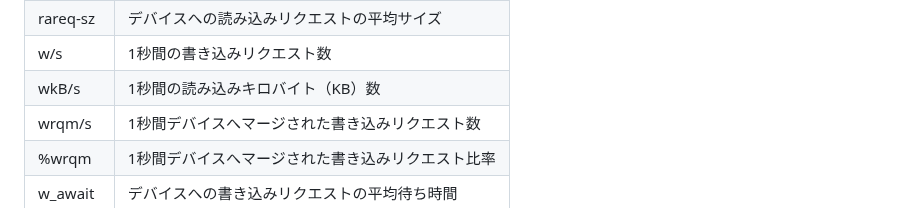
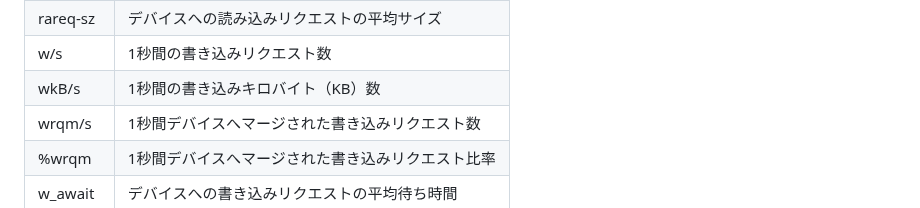
Before and after one commit to lpi-japan/admin-text, a Markdown page: Chapter05.md, the part around one of its changes. GitHub-like rendering.

```diff
--- a/Chapter05.md
+++ b/Chapter05.md
@@ -520,7 +520,7 @@ sr0              0.01      0.90     0.00   0.00    0.20    75.94    0.00      0.
 |r_await|デバイスへの読み込みリクエストの平均待ち時間|
 |rareq-sz|デバイスへの読み込みリクエストの平均サイズ|
 |w/s|1秒間の書き込みリクエスト数|
-|wkB/s|1秒間の読み込みキロバイト（KB）数|
+|wkB/s|1秒間の書き込みキロバイト（KB）数|
 |wrqm/s|1秒間デバイスへマージされた書き込みリクエスト数|
 |%wrqm|1秒間デバイスへマージされた書き込みリクエスト比率|
 |w_await|デバイスへの書き込みリクエストの平均待ち時間|
```
Also changed, not shown: other parts of Chapter05.md (+1 -1 lines).
